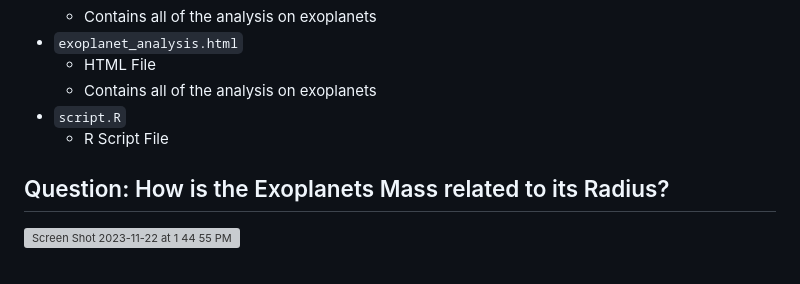
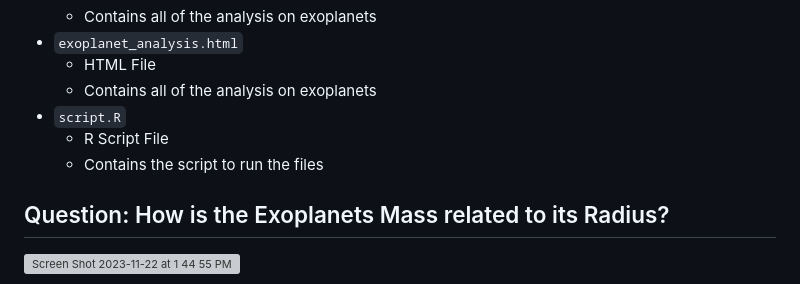
Before and after one commit to adityakmehrotra/Analyzing-Exoplanets, a Markdown page: README.md, the part around the change. GitHub-like rendering; grey boxes are pictures that could not be loaded.

```diff
--- a/README.md
+++ b/README.md
@@ -36,6 +36,7 @@ The variables we will be working with are defined below. If you want more detail
   - Contains all of the analysis on exoplanets
 - `script.R`
   - R Script File
+  - Contains the script to run the files
 
 ## Question: How is the Exoplanets Mass related to its Radius?
 
```
